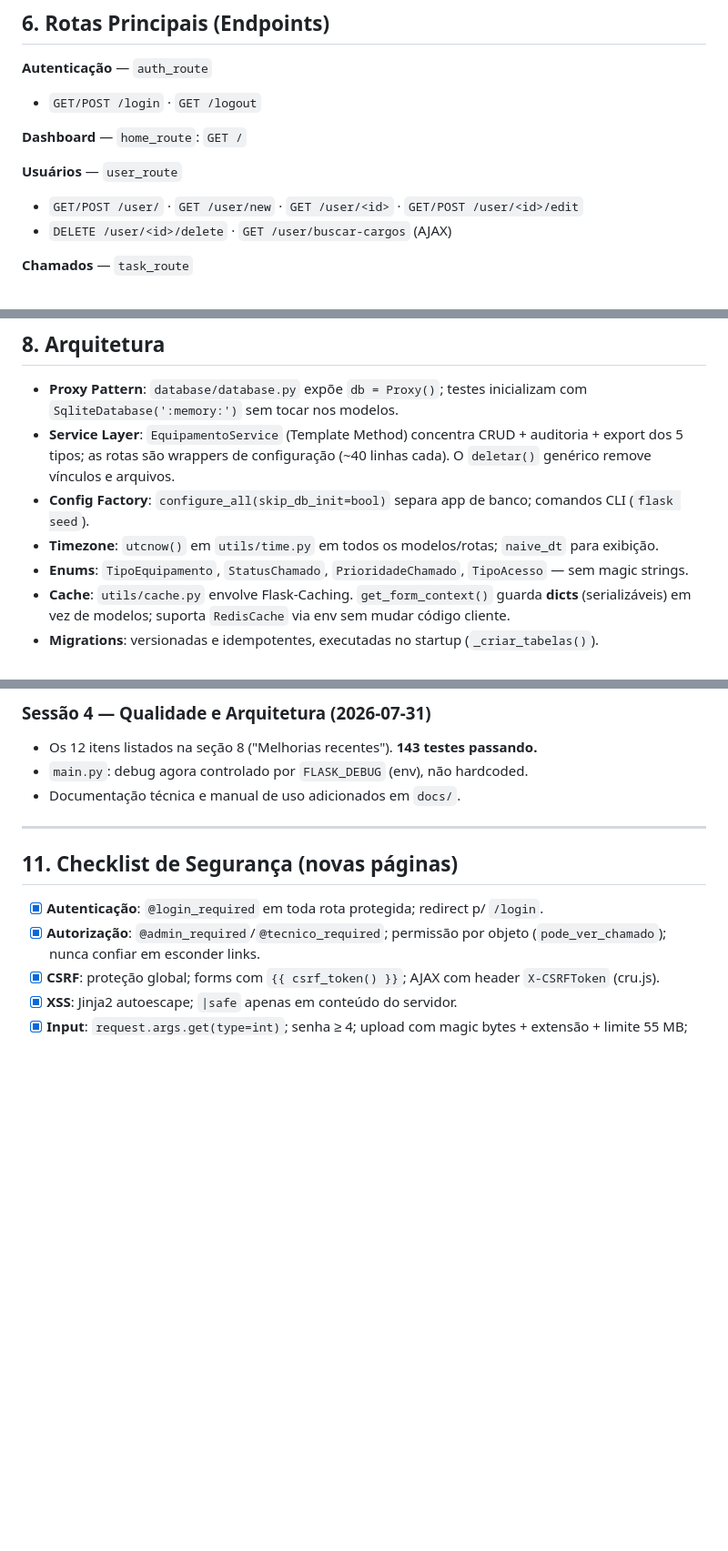
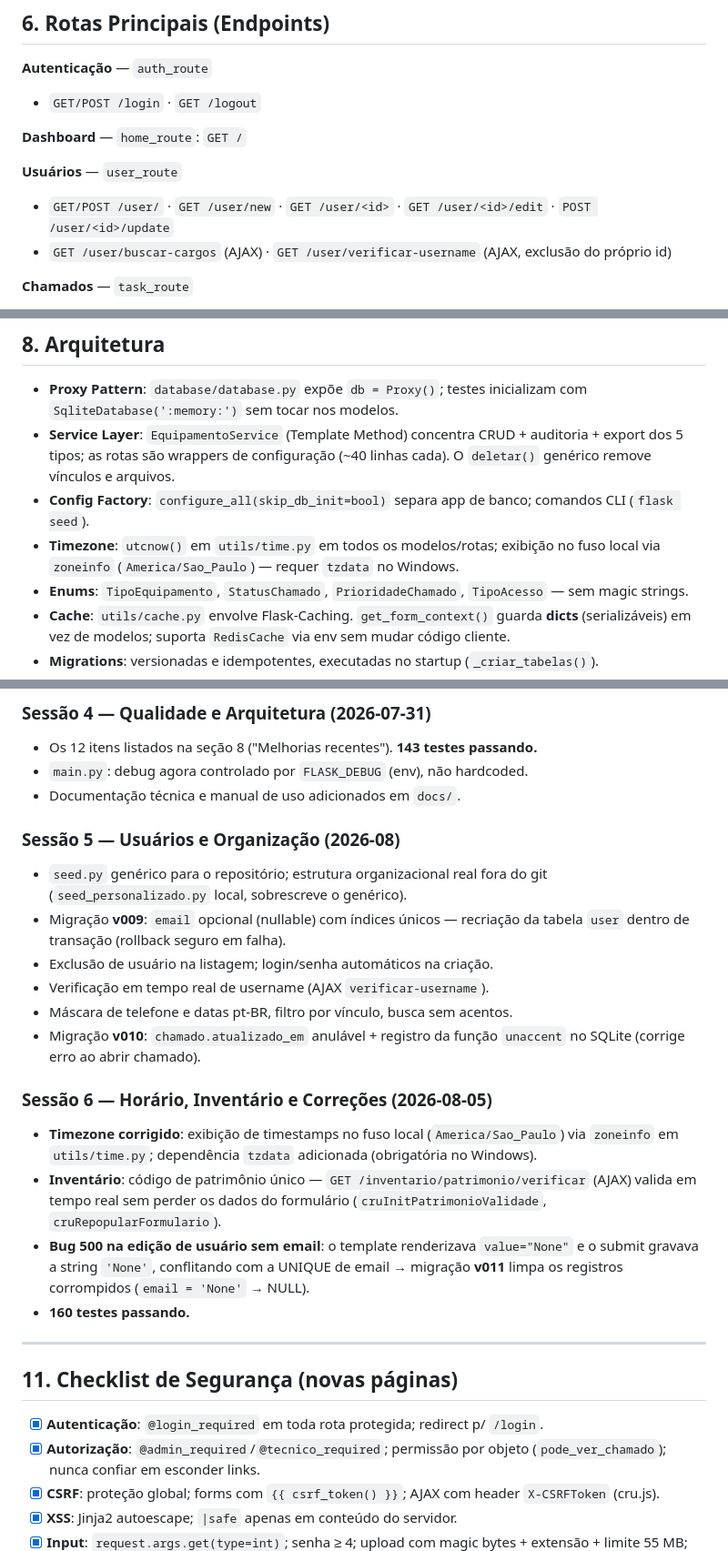
Before and after one commit to ThiagoDantas19/helpdesk, a Markdown page: docs/ANALISE_TECNICA.md, 3 parts joined by grey strips. Shown at 91% size. Drawn GitHub-style; blank space fills up the shorter version.

```diff
--- a/docs/ANALISE_TECNICA.md
+++ b/docs/ANALISE_TECNICA.md
@@ -193,8 +196,8 @@ Implementação (`routes/auth.py`):
 **Dashboard** — `home_route`: `GET /`
 
 **Usuários** — `user_route`
-- `GET/POST /user/` · `GET /user/new` · `GET /user/<id>` · `GET/POST /user/<id>/edit`
-- `DELETE /user/<id>/delete` · `GET /user/buscar-cargos` (AJAX)
+- `GET/POST /user/` · `GET /user/new` · `GET /user/<id>` · `GET /user/<id>/edit` · `POST /user/<id>/update`
+- `GET /user/buscar-cargos` (AJAX) · `GET /user/verificar-username` (AJAX, exclusão do próprio id)
 
 **Chamados** — `task_route`
 - `GET/POST /task/` · `GET /task/new` · `GET /task/<os_id>` · `GET/POST /task/<os_id>/edit`
@@ -259,8 +266,9 @@ impressora/item)
   genérico remove vínculos e arquivos.
 - **Config Factory**: `configure_all(skip_db_init=bool)` separa app de banco; comandos
   CLI (`flask seed`).
-- **Timezone**: `utcnow()` em `utils/time.py` em todos os modelos/rotas; `naive_dt` para
-  exibição.
+- **Timezone**: `utcnow()` em `utils/time.py` em todos os modelos/rotas;
+  exibição no fuso local via `zoneinfo` (`America/Sao_Paulo`) — requer `tzdata`
+  no Windows.
 - **Enums**: `TipoEquipamento`, `StatusChamado`, `PrioridadeChamado`, `TipoAcesso` —
   sem magic strings.
 - **Cache**: `utils/cache.py` envolve Flask-Caching. `get_form_context()` guarda **dicts**
@@ -317,6 +326,29 @@ python-dotenv 1.1.0 · SQLite (WAL) · Bootstrap 5.3.3 · pytest 9.1.1
 - Os 12 itens listados na seção 8 ("Melhorias recentes"). **143 testes passando.**
 - `main.py`: debug agora controlado por `FLASK_DEBUG` (env), não hardcoded.
 - Documentação técnica e manual de uso adicionados em `docs/`.
+
+### Sessão 5 — Usuários e Organização (2026-08)
+- `seed.py` genérico para o repositório; estrutura organizacional real fora do git
+  (`seed_personalizado.py` local, sobrescreve o genérico).
+- Migração **v009**: `email` opcional (nullable) com índices únicos — recriação da
+  tabela `user` dentro de transação (rollback seguro em falha).
+- Exclusão de usuário na listagem; login/senha automáticos na criação.
+- Verificação em tempo real de username (AJAX `verificar-username`).
+- Máscara de telefone e datas pt-BR, filtro por vínculo, busca sem acentos.
+- Migração **v010**: `chamado.atualizado_em` anulável + registro da função
+  `unaccent` no SQLite (corrige erro ao abrir chamado).
+
+### Sessão 6 — Horário, Inventário e Correções (2026-08-05)
+- **Timezone corrigido**: exibição de timestamps no fuso local
+  (`America/Sao_Paulo`) via `zoneinfo` em `utils/time.py`; dependência `tzdata`
+  adicionada (obrigatória no Windows).
+- **Inventário**: código de patrimônio único — `GET /inventario/patrimonio/verificar`
+  (AJAX) valida em tempo real sem perder os dados do formulário
+  (`cruInitPatrimonioValidade`, `cruRepopularFormulario`).
+- **Bug 500 na edição de usuário sem email**: o template renderizava `value="None"`
+  e o submit gravava a string `'None'`, conflitando com a UNIQUE de email →
+  migração **v011** limpa os registros corrompidos (`email = 'None'` → NULL).
+- **160 testes passando.**
 
 ---
 
```
Also changed, not shown: other parts of docs/ANALISE_TECNICA.md (+14 -6 lines), README.md (+10 -4 lines), docs/MANUAL_DE_USO.md (+6 -1 lines).
